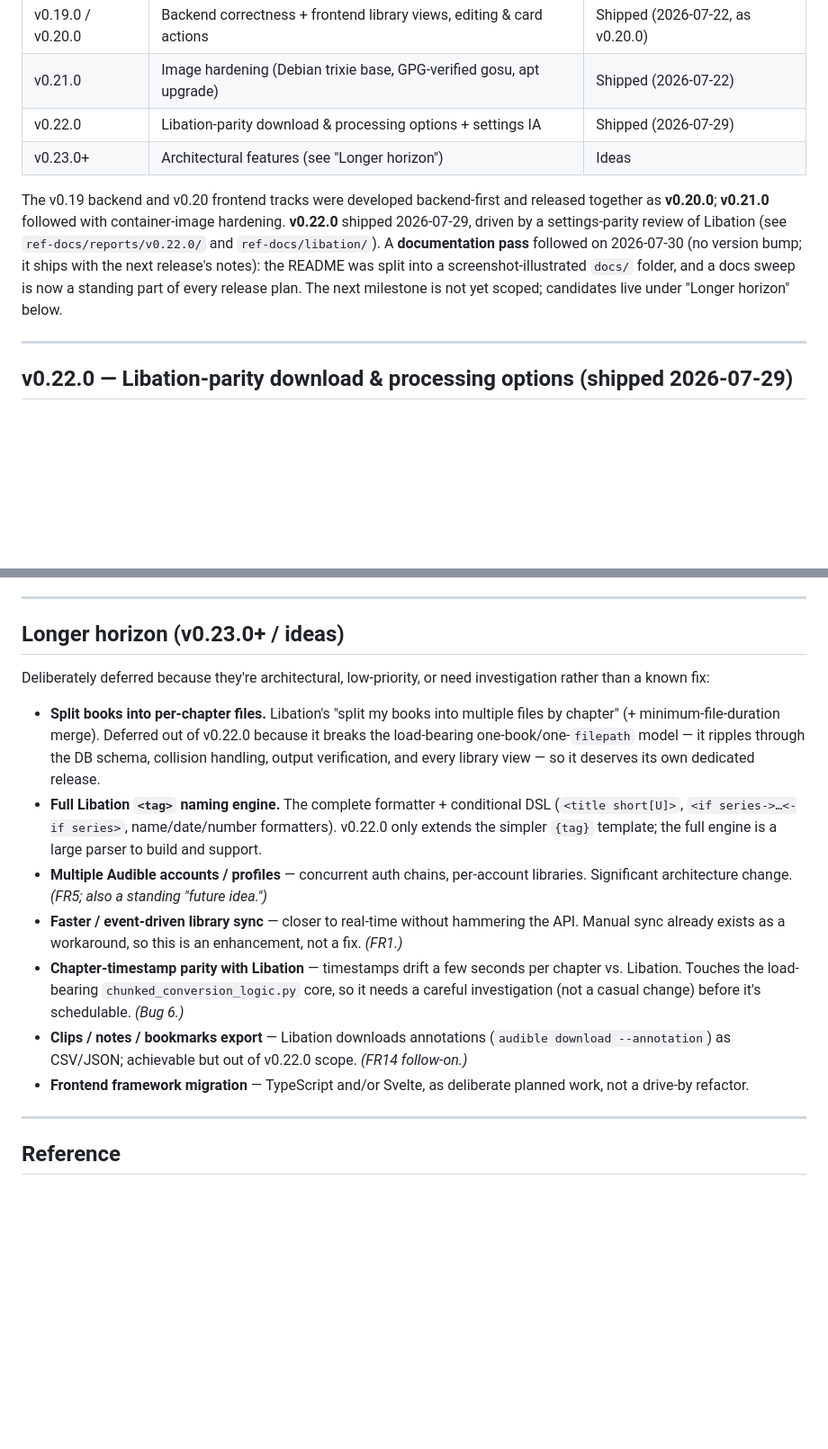
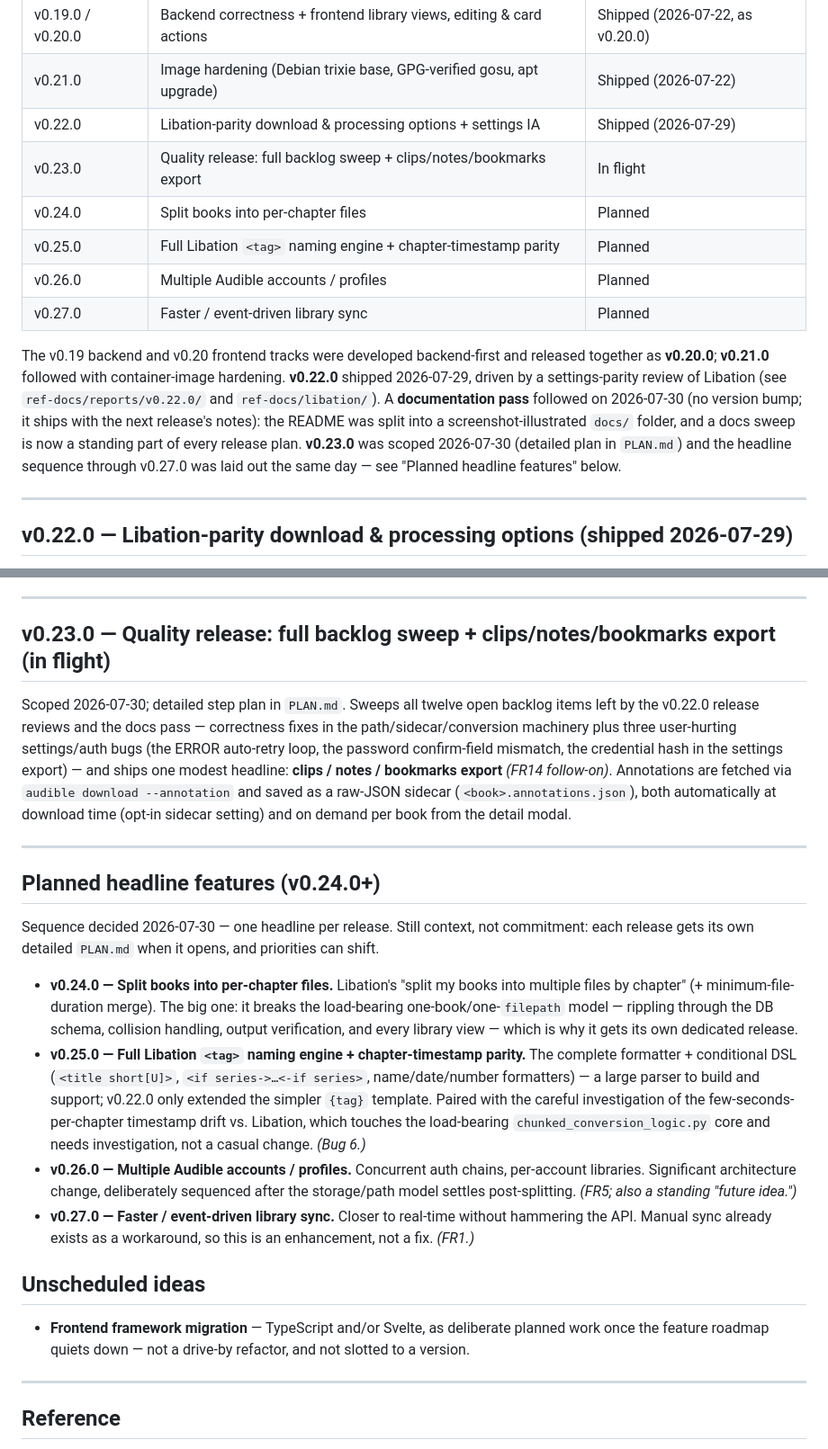
Before and after one commit to ishbuggy/audiobookup, a Markdown page: ROADMAP.md, 2 parts joined by grey strips. Shown at 90% size. Rendered like a GitHub page; blank space fills up the shorter version.

Commit message:
docs: open v0.23.0

```diff
--- a/ROADMAP.md
+++ b/ROADMAP.md
@@ -17,9 +17,13 @@ High-level direction for the project: what's planned, why, and roughly when. Thi
 | v0.19.0 / v0.20.0 | Backend correctness + frontend library views, editing & card actions | Shipped (2026-07-22, as v0.20.0) |
 | v0.21.0 | Image hardening (Debian trixie base, GPG-verified gosu, apt upgrade) | Shipped (2026-07-22) |
 | v0.22.0 | Libation-parity download & processing options + settings IA | Shipped (2026-07-29) |
-| v0.23.0+ | Architectural features (see "Longer horizon") | Ideas |
+| v0.23.0 | Quality release: full backlog sweep + clips/notes/bookmarks export | In flight |
+| v0.24.0 | Split books into per-chapter files | Planned |
+| v0.25.0 | Full Libation `<tag>` naming engine + chapter-timestamp parity | Planned |
+| v0.26.0 | Multiple Audible accounts / profiles | Planned |
+| v0.27.0 | Faster / event-driven library sync | Planned |
 
-The v0.19 backend and v0.20 frontend tracks were developed backend-first and released together as **v0.20.0**; **v0.21.0** followed with container-image hardening. **v0.22.0** shipped 2026-07-29, driven by a settings-parity review of Libation (see `ref-docs/reports/v0.22.0/` and `ref-docs/libation/`). A **documentation pass** followed on 2026-07-30 (no version bump; it ships with the next release's notes): the README was split into a screenshot-illustrated `docs/` folder, and a docs sweep is now a standing part of every release plan. The next milestone is not yet scoped; candidates live under "Longer horizon" below.
+The v0.19 backend and v0.20 frontend tracks were developed backend-first and released together as **v0.20.0**; **v0.21.0** followed with container-image hardening. **v0.22.0** shipped 2026-07-29, driven by a settings-parity review of Libation (see `ref-docs/reports/v0.22.0/` and `ref-docs/libation/`). A **documentation pass** followed on 2026-07-30 (no version bump; it ships with the next release's notes): the README was split into a screenshot-illustrated `docs/` folder, and a docs sweep is now a standing part of every release plan. **v0.23.0** was scoped 2026-07-30 (detailed plan in `PLAN.md`) and the headline sequence through v0.27.0 was laid out the same day — see "Planned headline features" below.
 
 ---
 
@@ -56,17 +60,44 @@ settings re-categorized into clearer groups. Detailed step plan and settings sch
 
 ---
 
-## Longer horizon (v0.23.0+ / ideas)
+## v0.23.0 — Quality release: full backlog sweep + clips/notes/bookmarks export (in flight)
 
-Deliberately deferred because they're architectural, low-priority, or need investigation rather than a known fix:
+Scoped 2026-07-30; detailed step plan in `PLAN.md`. Sweeps all twelve open backlog items left by
+the v0.22.0 release reviews and the docs pass — correctness fixes in the path/sidecar/conversion
+machinery plus three user-hurting settings/auth bugs (the ERROR auto-retry loop, the password
+confirm-field mismatch, the credential hash in the settings export) — and ships one modest
+headline: **clips / notes / bookmarks export** *(FR14 follow-on)*. Annotations are fetched via
+`audible download --annotation` and saved as a raw-JSON sidecar (`<book>.annotations.json`), both
+automatically at download time (opt-in sidecar setting) and on demand per book from the detail
+modal.
 
-- **Split books into per-chapter files.** Libation's "split my books into multiple files by chapter" (+ minimum-file-duration merge). Deferred out of v0.22.0 because it breaks the load-bearing one-book/one-`filepath` model — it ripples through the DB schema, collision handling, output verification, and every library view — so it deserves its own dedicated release.
-- **Full Libation `<tag>` naming engine.** The complete formatter + conditional DSL (`<title short[U]>`, `<if series->…<-if series>`, name/date/number formatters). v0.22.0 only extends the simpler `{tag}` template; the full engine is a large parser to build and support.
-- **Multiple Audible accounts / profiles** — concurrent auth chains, per-account libraries. Significant architecture change. *(FR5; also a standing "future idea.")*
-- **Faster / event-driven library sync** — closer to real-time without hammering the API. Manual sync already exists as a workaround, so this is an enhancement, not a fix. *(FR1.)*
-- **Chapter-timestamp parity with Libation** — timestamps drift a few seconds per chapter vs. Libation. Touches the load-bearing `chunked_conversion_logic.py` core, so it needs a careful investigation (not a casual change) before it's schedulable. *(Bug 6.)*
-- **Clips / notes / bookmarks export** — Libation downloads annotations (`audible download --annotation`) as CSV/JSON; achievable but out of v0.22.0 scope. *(FR14 follow-on.)*
-- **Frontend framework migration** — TypeScript and/or Svelte, as deliberate planned work, not a drive-by refactor.
+---
+
+## Planned headline features (v0.24.0+)
+
+Sequence decided 2026-07-30 — one headline per release. Still context, not commitment: each release
+gets its own detailed `PLAN.md` when it opens, and priorities can shift.
+
+- **v0.24.0 — Split books into per-chapter files.** Libation's "split my books into multiple files
+  by chapter" (+ minimum-file-duration merge). The big one: it breaks the load-bearing
+  one-book/one-`filepath` model — rippling through the DB schema, collision handling, output
+  verification, and every library view — which is why it gets its own dedicated release.
+- **v0.25.0 — Full Libation `<tag>` naming engine + chapter-timestamp parity.** The complete
+  formatter + conditional DSL (`<title short[U]>`, `<if series->…<-if series>`, name/date/number
+  formatters) — a large parser to build and support; v0.22.0 only extended the simpler `{tag}`
+  template. Paired with the careful investigation of the few-seconds-per-chapter timestamp drift
+  vs. Libation, which touches the load-bearing `chunked_conversion_logic.py` core and needs
+  investigation, not a casual change. *(Bug 6.)*
+- **v0.26.0 — Multiple Audible accounts / profiles.** Concurrent auth chains, per-account
+  libraries. Significant architecture change, deliberately sequenced after the storage/path model
+  settles post-splitting. *(FR5; also a standing "future idea.")*
+- **v0.27.0 — Faster / event-driven library sync.** Closer to real-time without hammering the API.
+  Manual sync already exists as a workaround, so this is an enhancement, not a fix. *(FR1.)*
+
+## Unscheduled ideas
+
+- **Frontend framework migration** — TypeScript and/or Svelte, as deliberate planned work once the
+  feature roadmap quiets down — not a drive-by refactor, and not slotted to a version.
 
 ---
 
```
